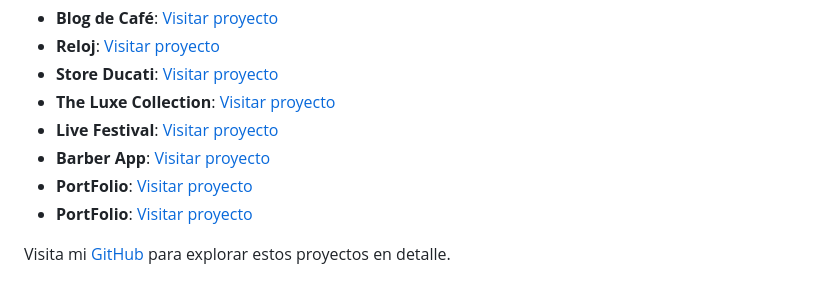
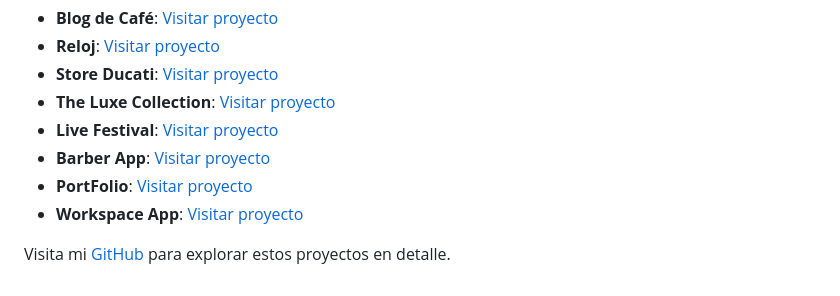
Before and after one commit to PedroCaaveiro/Trabajos, a Markdown page: README.md, the part around the change. GitHub-like rendering.

```diff
--- a/README.md
+++ b/README.md
@@ -56,7 +56,7 @@ Aquí tienes algunos de mis proyectos desplegados en Netlify:
 - **Live Festival**: [Visitar proyecto](https://dazzling-biscochitos-43b6ba.netlify.app)
 - **Barber App**: [Visitar proyecto](https://proyectospedro.42web.io/AppSalon_php/public/)
 - **PortFolio**: [Visitar proyecto](https://pedrocaaveiro.netlify.app/)
-- **PortFolio**: [Visitar proyecto](https://proyectospedro.42web.io/Workscape/public/)
+- **Workspace App**: [Visitar proyecto](https://proyectospedro.42web.io/Workscape/public/)
 
 
 Visita mi [GitHub](https://github.com/PedroCaaveiro/Trabajos) para explorar estos proyectos en detalle.
```
